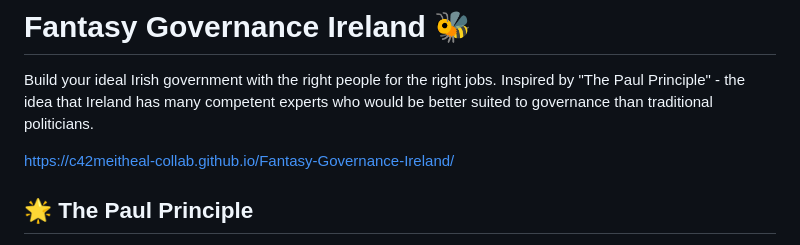
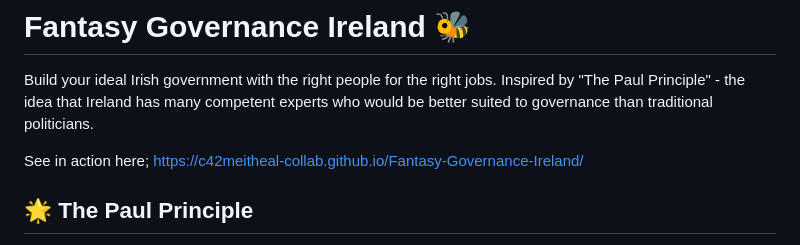
Before and after one commit to c42meitheal-collab/Fantasy-Governance-Ireland, a Markdown page: README.md, the part around the change. Drawn GitHub-style.

Commit message:
Update README.md
Signed-off-by: xbard <c42meitheal@gmail.com>

```diff
--- a/README.md
+++ b/README.md
@@ -2,7 +2,7 @@
 
 Build your ideal Irish government with the right people for the right jobs. Inspired by "The Paul Principle" - the idea that Ireland has many competent experts who would be better suited to governance than traditional politicians.
 
-https://c42meitheal-collab.github.io/Fantasy-Governance-Ireland/
+See in action here; https://c42meitheal-collab.github.io/Fantasy-Governance-Ireland/
 
 ## 🌟 The Paul Principle
 
```
